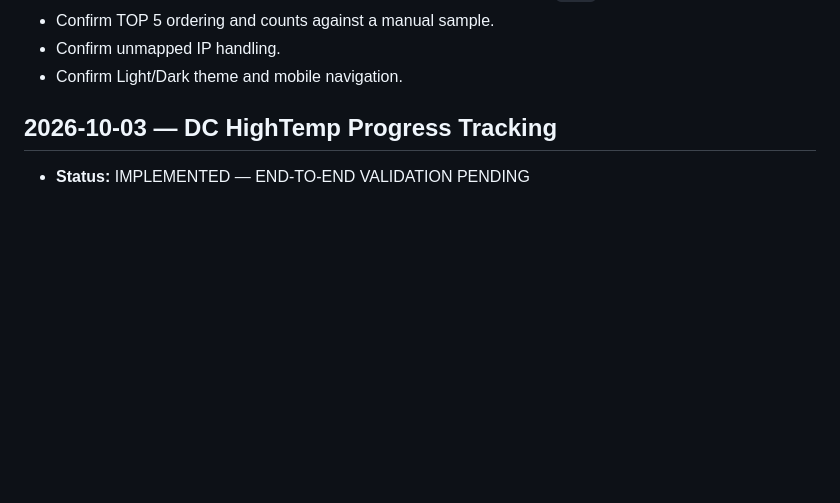
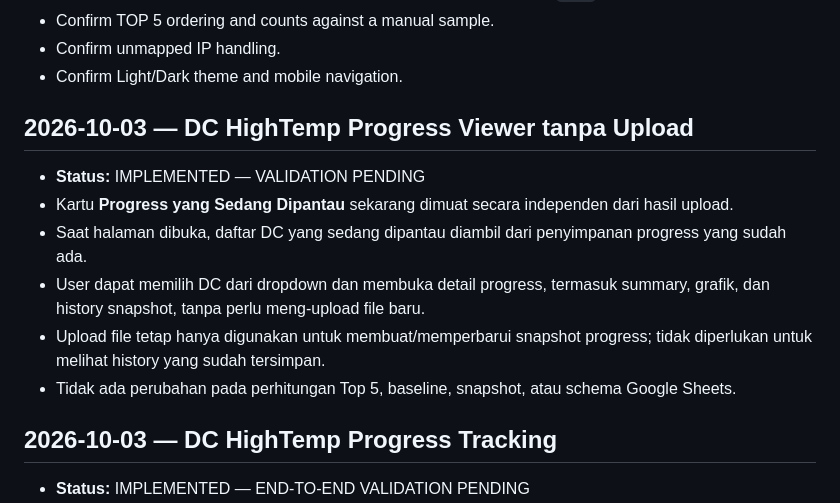
Before and after one commit to noxxadev/comp, a Markdown page: README.md, the part around the change. Rendered like a GitHub page; blank space fills up the shorter version.

Commit message:
docs(dc-hightemp): document progress viewer without upload

```diff
--- a/README.md
+++ b/README.md
@@ -420,6 +420,15 @@ Live validation required:
 - Confirm unmapped IP handling.
 - Confirm Light/Dark theme and mobile navigation.
 
+
+## 2026-10-03 — DC HighTemp Progress Viewer tanpa Upload
+- **Status:** IMPLEMENTED — VALIDATION PENDING
+- Kartu **Progress yang Sedang Dipantau** sekarang dimuat secara independen dari hasil upload.
+- Saat halaman dibuka, daftar DC yang sedang dipantau diambil dari penyimpanan progress yang sudah ada.
+- User dapat memilih DC dari dropdown dan membuka detail progress, termasuk summary, grafik, dan history snapshot, tanpa perlu meng-upload file baru.
+- Upload file tetap hanya digunakan untuk membuat/memperbarui snapshot progress; tidak diperlukan untuk melihat history yang sudah tersimpan.
+- Tidak ada perubahan pada perhitungan Top 5, baseline, snapshot, atau schema Google Sheets.
+
 ## 2026-10-03 — DC HighTemp Progress Tracking
 - **Status:** IMPLEMENTED — END-TO-END VALIDATION PENDING
 - Simplified the Progress model to use **automatic upload snapshots**; lifecycle, checkpoint, and period concepts were removed.
```
